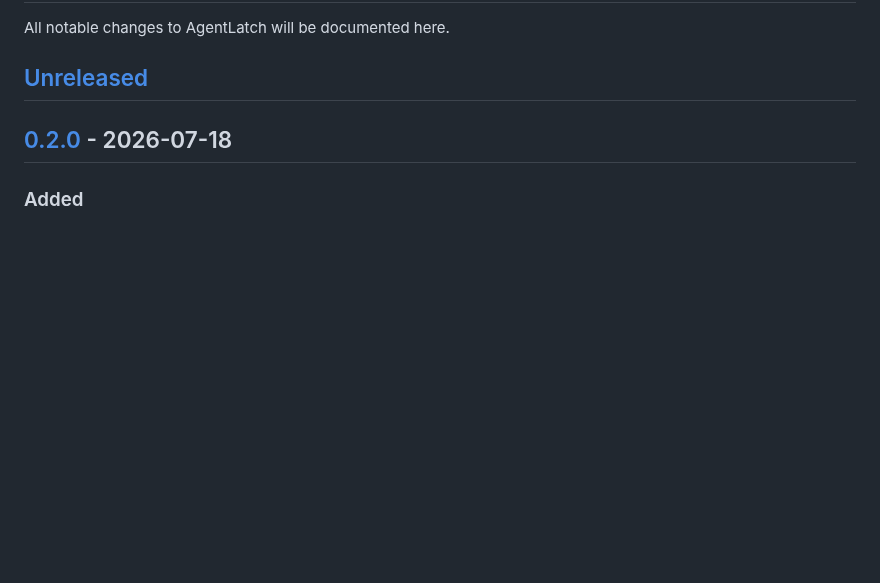
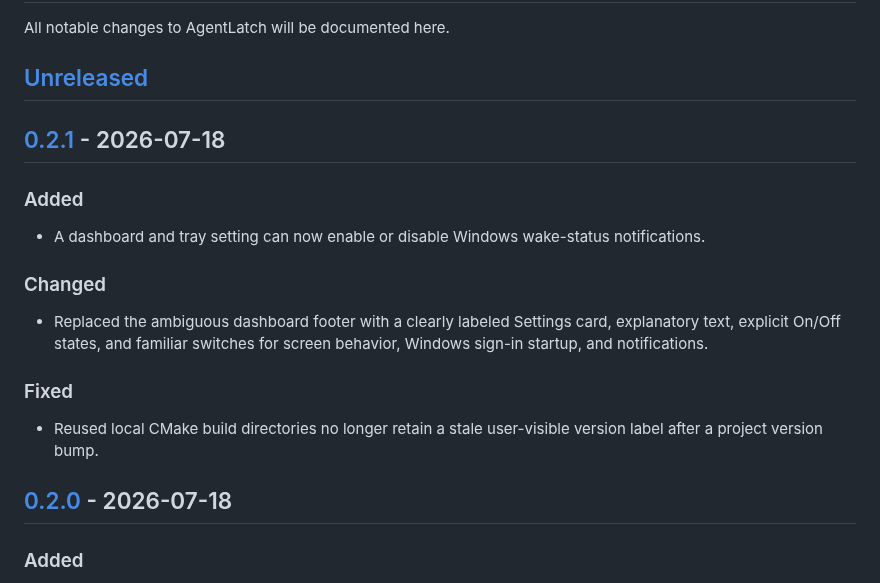
Before and after one commit to byassin/agent-latch, a Markdown page: CHANGELOG.md, the part around one of its changes. Rendered like a GitHub page; blank space fills up the shorter version.

```diff
--- a/CHANGELOG.md
+++ b/CHANGELOG.md
@@ -3,6 +3,20 @@
 All notable changes to AgentLatch will be documented here.
 
 ## [Unreleased]
+
+## [0.2.1] - 2026-07-18
+
+### Added
+
+- A dashboard and tray setting can now enable or disable Windows wake-status notifications.
+
+### Changed
+
+- Replaced the ambiguous dashboard footer with a clearly labeled Settings card, explanatory text, explicit On/Off states, and familiar switches for screen behavior, Windows sign-in startup, and notifications.
+
+### Fixed
+
+- Reused local CMake build directories no longer retain a stale user-visible version label after a project version bump.
 
 ## [0.2.0] - 2026-07-18
 
```
Also changed, not shown: other parts of CHANGELOG.md (+2 -1 lines), README.md (+3 -1 lines), assets/dashboard.png, 11 other files.
